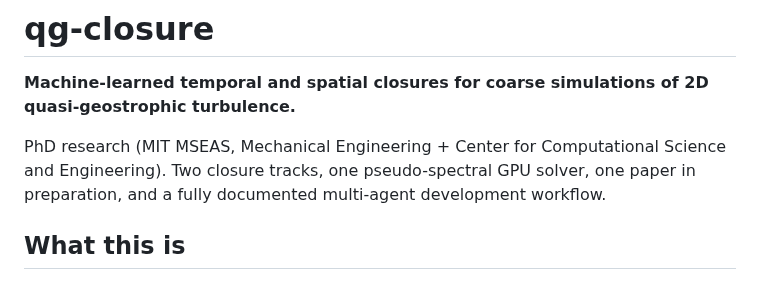
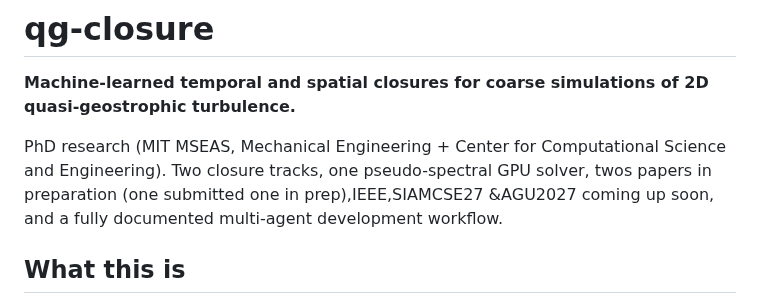
Before and after one commit to sanaamouzahir/qg-closure, a Markdown page: README.md, the part around the change. GitHub-like rendering.

Commit message:
Revise README.md with updated research details
Updated the description of the PhD research to include additional papers in preparation and upcoming conferences.

```diff
--- a/README.md
+++ b/README.md
@@ -2,7 +2,7 @@
 
 **Machine-learned temporal and spatial closures for coarse simulations of 2D quasi-geostrophic turbulence.**
 
-PhD research (MIT MSEAS, Mechanical Engineering + Center for Computational Science and Engineering). Two closure tracks, one pseudo-spectral GPU solver, one paper in preparation, and a fully documented multi-agent development workflow.
+PhD research (MIT MSEAS, Mechanical Engineering + Center for Computational Science and Engineering). Two closure tracks, one pseudo-spectral GPU solver, twos papers in preparation (one submitted one in prep),IEEE,SIAMCSE27 &AGU2027 coming up soon, and a fully documented multi-agent development workflow.
 
 ## What this is
 
```
